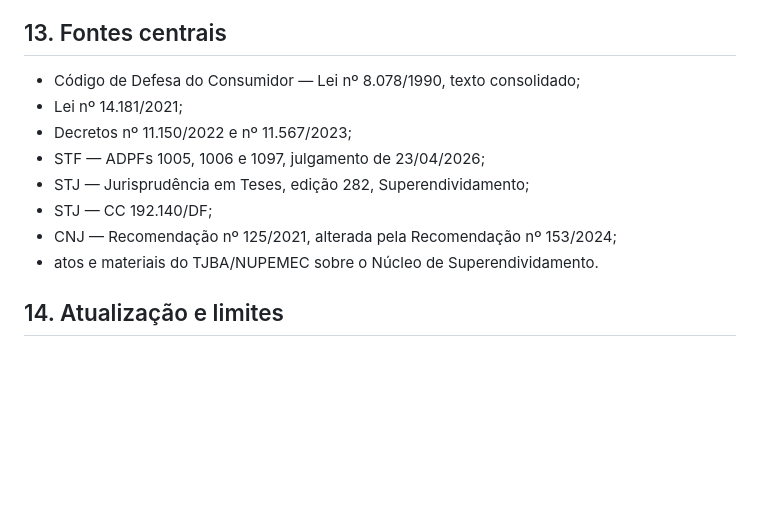
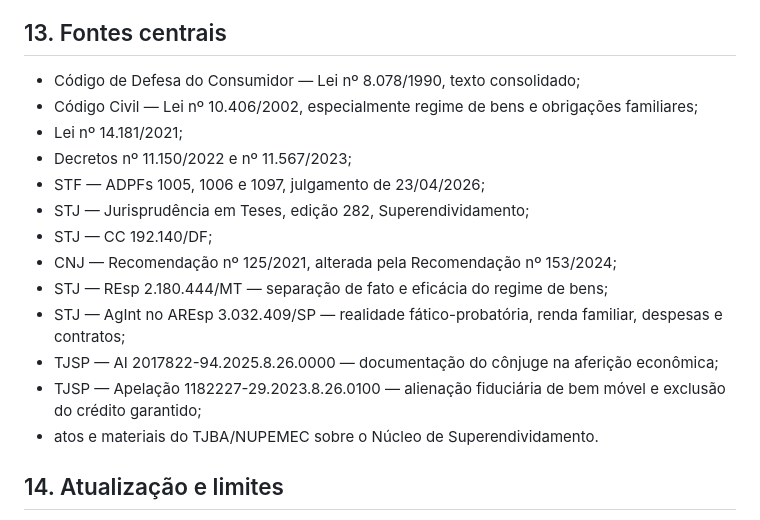
Before and after one commit to thiagoba2004/acoes-judiciais, a Markdown page: acoes/repactuacao-superendividamento.md, the part around the change. Drawn GitHub-style; blank space fills up the shorter version.

Commit message:
Ampliar proveniência pública das novas teses

```diff
--- a/acoes/repactuacao-superendividamento.md
+++ b/acoes/repactuacao-superendividamento.md
@@ -378,12 +378,17 @@ Fontes institucionais:
 ## 13. Fontes centrais
 
 - Código de Defesa do Consumidor — Lei nº 8.078/1990, texto consolidado;
+- Código Civil — Lei nº 10.406/2002, especialmente regime de bens e obrigações familiares;
 - Lei nº 14.181/2021;
 - Decretos nº 11.150/2022 e nº 11.567/2023;
 - STF — ADPFs 1005, 1006 e 1097, julgamento de 23/04/2026;
 - STJ — Jurisprudência em Teses, edição 282, Superendividamento;
 - STJ — CC 192.140/DF;
 - CNJ — Recomendação nº 125/2021, alterada pela Recomendação nº 153/2024;
+- STJ — REsp 2.180.444/MT — separação de fato e eficácia do regime de bens;
+- STJ — AgInt no AREsp 3.032.409/SP — realidade fático-probatória, renda familiar, despesas e contratos;
+- TJSP — AI 2017822-94.2025.8.26.0000 — documentação do cônjuge na aferição econômica;
+- TJSP — Apelação 1182227-29.2023.8.26.0100 — alienação fiduciária de bem móvel e exclusão do crédito garantido;
 - atos e materiais do TJBA/NUPEMEC sobre o Núcleo de Superendividamento.
 
 ## 14. Atualização e limites
```
